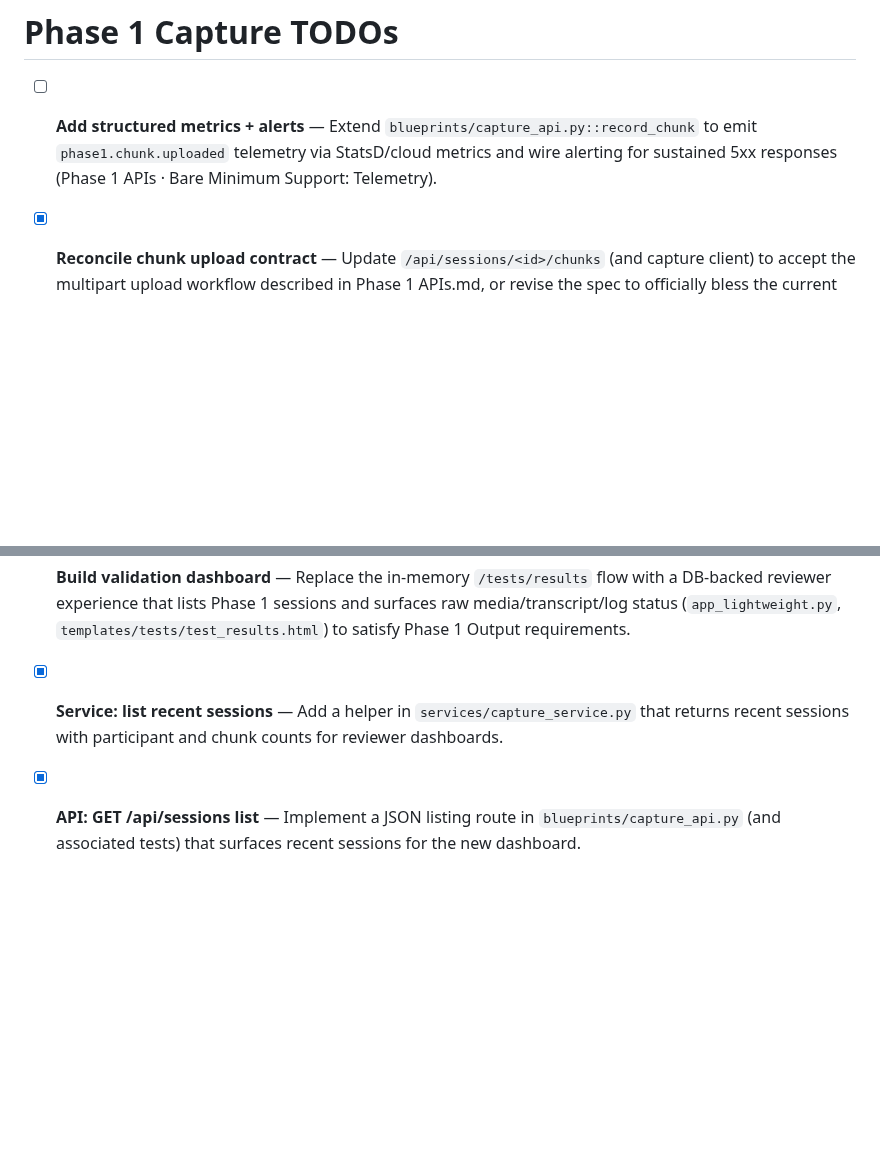
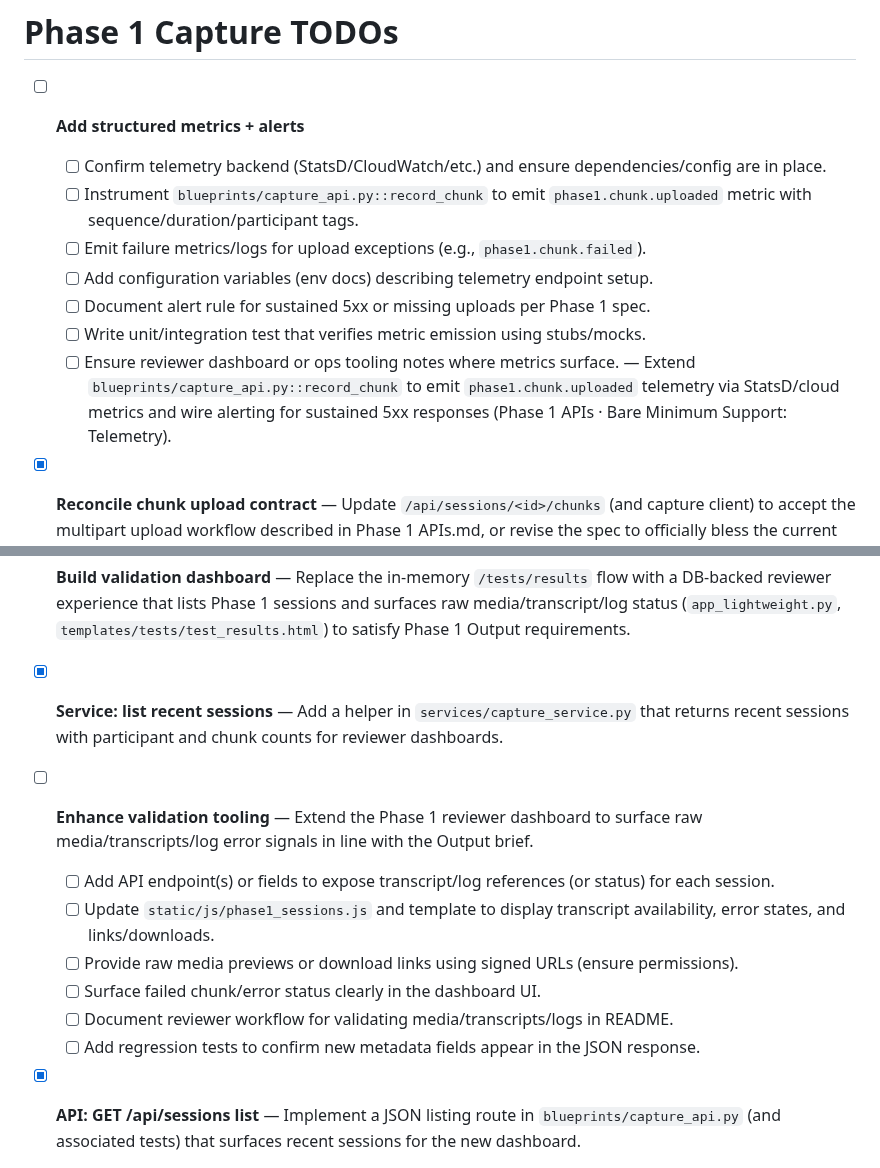
Before and after one commit to michael-abdo/webcam-communication-project, a Markdown page: docs/phase1_todo.md, 2 parts joined by grey strips. GitHub-like rendering; blank space fills up the shorter version.

Commit message:
Expand Phase 1 telemetry and validation TODOs

```diff
--- a/docs/phase1_todo.md
+++ b/docs/phase1_todo.md
@@ -1,6 +1,13 @@
 # Phase 1 Capture TODOs
 
-- [ ] **Add structured metrics + alerts** — Extend `blueprints/capture_api.py::record_chunk` to emit `phase1.chunk.uploaded` telemetry via StatsD/cloud metrics and wire alerting for sustained 5xx responses (Phase 1 APIs · Bare Minimum Support: Telemetry).
+- [ ] **Add structured metrics + alerts**
+    - [ ] Confirm telemetry backend (StatsD/CloudWatch/etc.) and ensure dependencies/config are in place.
+    - [ ] Instrument `blueprints/capture_api.py::record_chunk` to emit `phase1.chunk.uploaded` metric with sequence/duration/participant tags.
+    - [ ] Emit failure metrics/logs for upload exceptions (e.g., `phase1.chunk.failed`).
+    - [ ] Add configuration variables (env docs) describing telemetry endpoint setup.
+    - [ ] Document alert rule for sustained 5xx or missing uploads per Phase 1 spec.
+    - [ ] Write unit/integration test that verifies metric emission using stubs/mocks.
+    - [ ] Ensure reviewer dashboard or ops tooling notes where metrics surface. — Extend `blueprints/capture_api.py::record_chunk` to emit `phase1.chunk.uploaded` telemetry via StatsD/cloud metrics and wire alerting for sustained 5xx responses (Phase 1 APIs · Bare Minimum Support: Telemetry).
 - [x] **Reconcile chunk upload contract** — Update `/api/sessions/<id>/chunks` (and capture client) to accept the multipart upload workflow described in Phase 1 APIs.md, or revise the spec to officially bless the current presigned-upload + metadata POST pattern.
     - [x] Review Phase 1 APIs.md multipart handshake details and catalog required request parts (metadata JSON + binary chunk).
     - [x] Audit current upload flow in `static/js/stream_recorder.js` and `/api/presigned-url` to map presigned dependencies.
@@ -16,6 +23,14 @@
     - [x] Execute manual capture smoke test (browser → API → S3 → DB) to confirm end-to-end behavior.
 - [x] **Build validation dashboard** — Replace the in-memory `/tests/results` flow with a DB-backed reviewer experience that lists Phase 1 sessions and surfaces raw media/transcript/log status (`app_lightweight.py`, `templates/tests/test_results.html`) to satisfy Phase 1 Output requirements.
 - [x] **Service: list recent sessions** — Add a helper in `services/capture_service.py` that returns recent sessions with participant and chunk counts for reviewer dashboards.
+- [ ] **Enhance validation tooling** — Extend the Phase 1 reviewer dashboard to surface raw media/transcripts/log error signals in line with the Output brief.
+    - [ ] Add API endpoint(s) or fields to expose transcript/log references (or status) for each session.
+    - [ ] Update `static/js/phase1_sessions.js` and template to display transcript availability, error states, and links/downloads.
+    - [ ] Provide raw media previews or download links using signed URLs (ensure permissions).
+    - [ ] Surface failed chunk/error status clearly in the dashboard UI.
+    - [ ] Document reviewer workflow for validating media/transcripts/logs in README.
+    - [ ] Add regression tests to confirm new metadata fields appear in the JSON response.
+
 - [x] **API: GET /api/sessions list** — Implement a JSON listing route in `blueprints/capture_api.py` (and associated tests) that surfaces recent sessions for the new dashboard.
 - [x] **UI Route: /phase1/sessions page** — Add a Flask route in `app_lightweight.py` plus template plumbing to render the Phase 1 session list.
 - [x] **Template & JS: phase1 session dashboard** — Create `templates/phase1_sessions.html` and accompanying JS under `static/js/` that fetches the new APIs, displays session tables, and shows chunk details.
```
